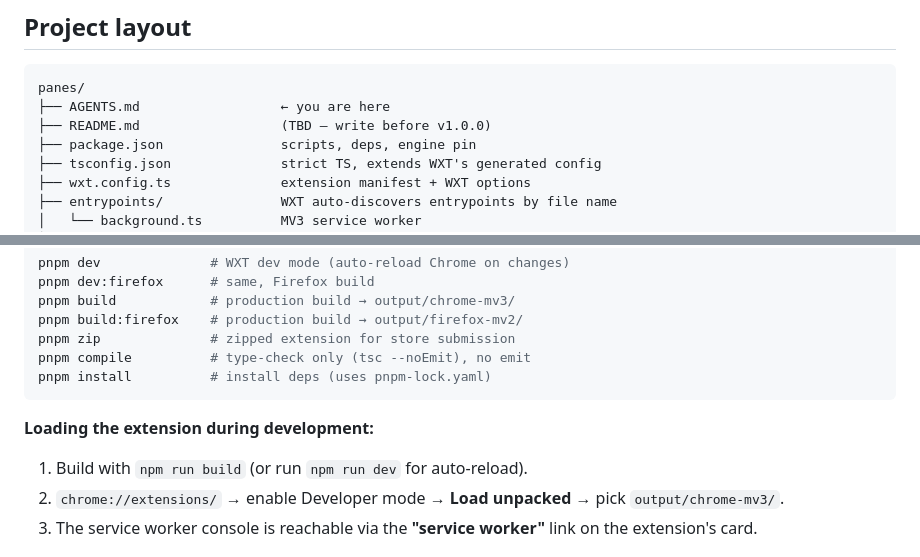
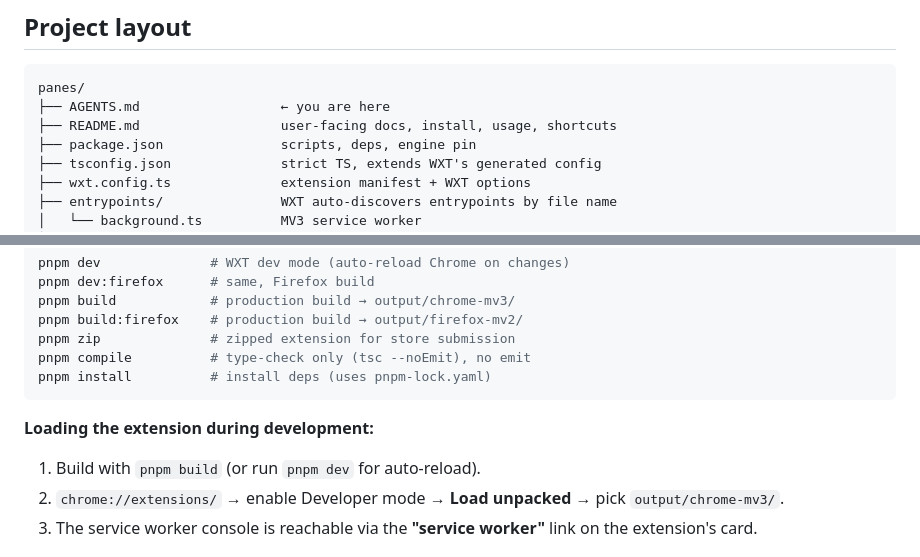
Before and after one commit to anistark/panes, a Markdown page: AGENTS.md, 2 parts joined by grey strips. Rendered like a GitHub page.

````diff
--- a/AGENTS.md
+++ b/AGENTS.md
@@ -35,7 +35,7 @@ The full design is in [`plan/design.md`](plan/design.md). The execution plan and
 ```
 panes/
 ├── AGENTS.md                  ← you are here
-├── README.md                  (TBD — write before v1.0.0)
+├── README.md                  user-facing docs, install, usage, shortcuts
 ├── package.json               scripts, deps, engine pin
 ├── tsconfig.json              strict TS, extends WXT's generated config
 ├── wxt.config.ts              extension manifest + WXT options
@@ -67,7 +67,7 @@ pnpm install          # install deps (uses pnpm-lock.yaml)
 ```
 
 **Loading the extension during development:**
-1. Build with `npm run build` (or run `npm run dev` for auto-reload).
+1. Build with `pnpm build` (or run `pnpm dev` for auto-reload).
 2. `chrome://extensions/` → enable Developer mode → **Load unpacked** → pick `output/chrome-mv3/`.
 3. The service worker console is reachable via the **"service worker"** link on the extension's card.
 
````
Also changed, not shown: README.md (+7 -5 lines).
